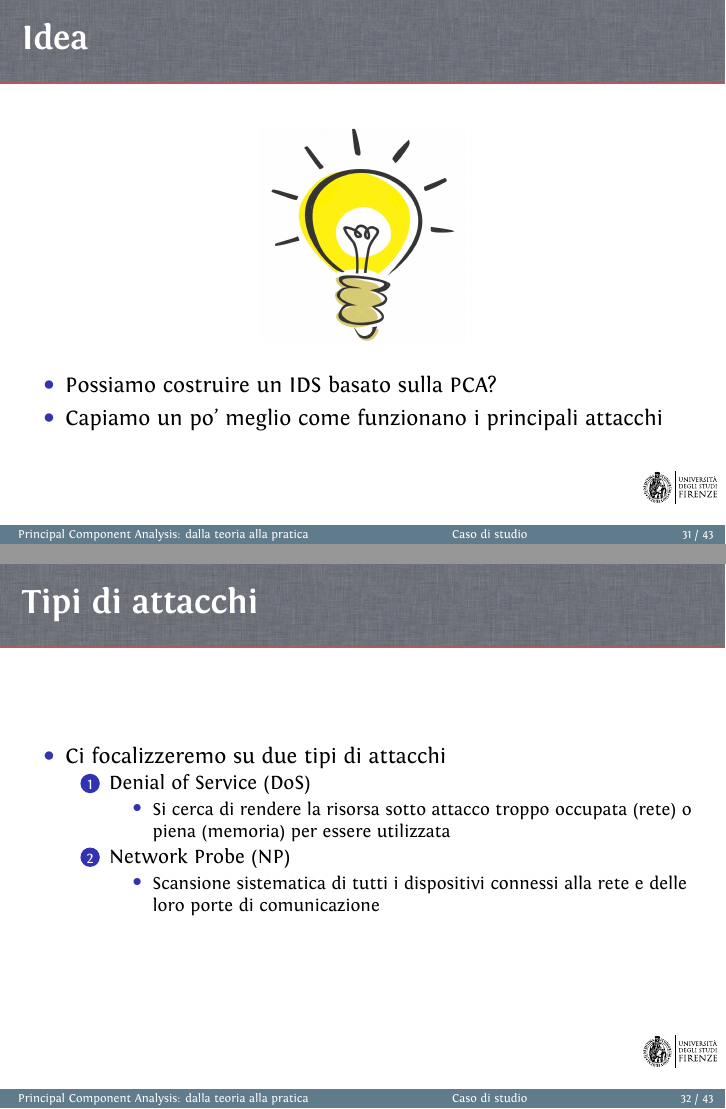
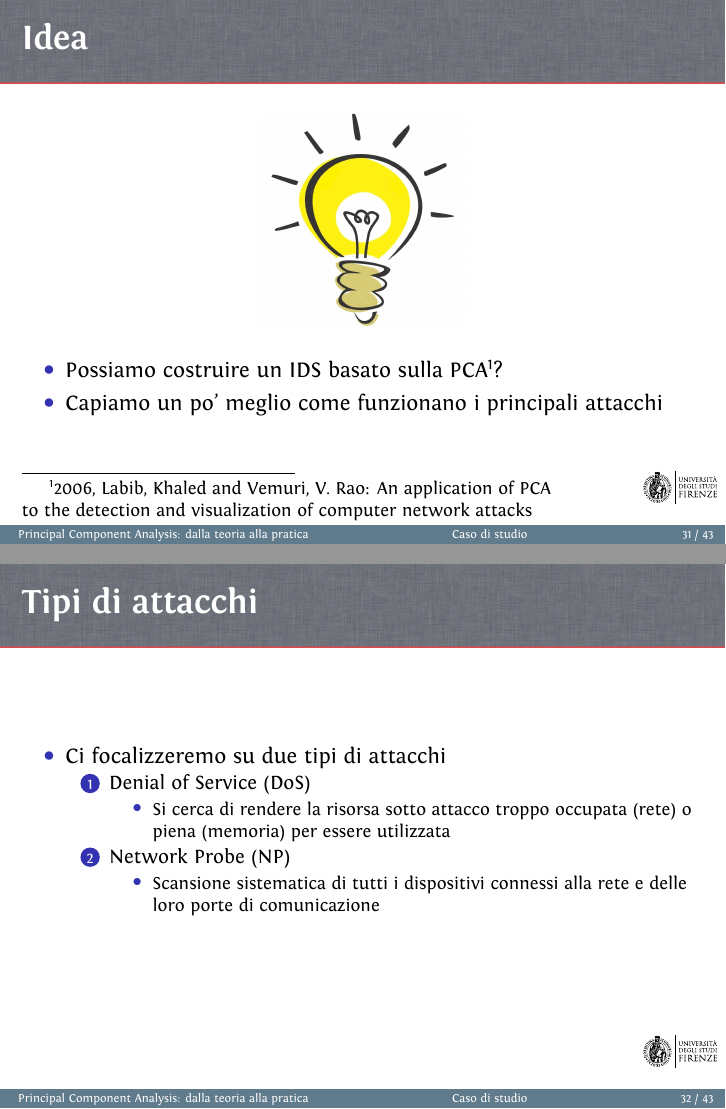
Before and after one commit to ma-buracchi/MASL-final-exam, LaTeX slides (presentazione/bunsen_beamer_example.tex): pages 31 and 32 of 43, joined at a grey line. Compiled offline with XeLaTeX.

Commit message:
Aggiunto riferimento bibliografico

```diff
--- a/presentazione/bunsen_beamer_example.tex
+++ b/presentazione/bunsen_beamer_example.tex
@@ -442,9 +442,10 @@
 		\begin{frame}{Idea}
 			\figcen{.3\textwidth}{idea}
 			\begin{itemize}
-				\item Possiamo costruire un IDS basato sulla PCA?
+				\item Possiamo costruire un IDS basato sulla PCA\footnote[frame]{2006, Labib, Khaled and Vemuri, V. Rao: An application of PCA\\ to the detection and visualization of computer network attacks}?
 				\item Capiamo un po' meglio come funzionano i principali attacchi
 			\end{itemize}
+
 		\end{frame}
 
 		\begin{frame}{Tipi di attacchi}
```
